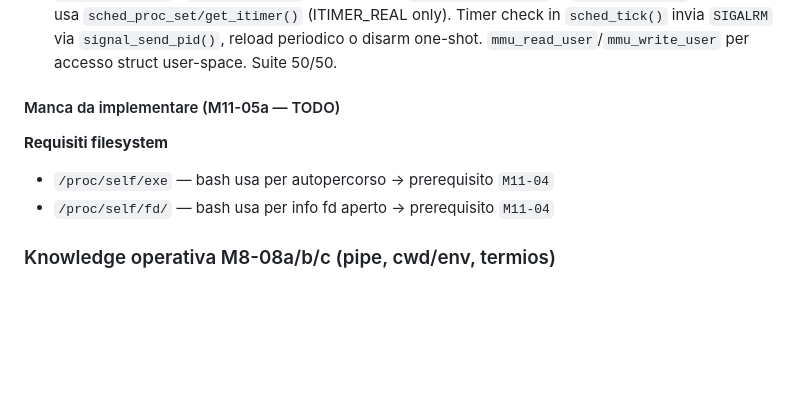
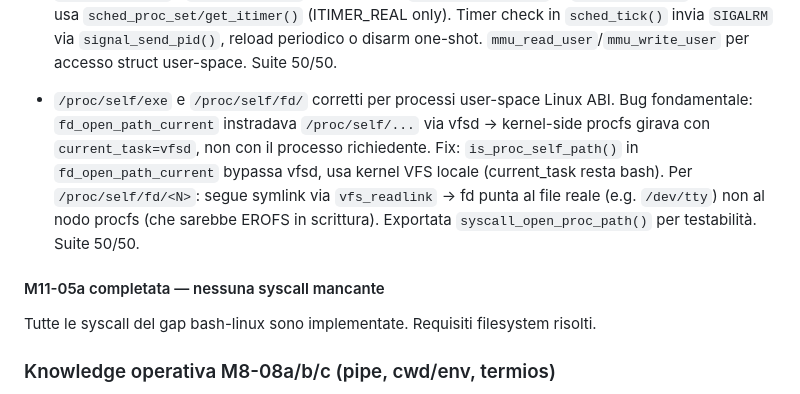
Before and after one commit to nicolorisitano82/EnlilOS, a Markdown page: CLAUDE.md, the part around the change. Drawn GitHub-style; blank space fills up the shorter version.

Commit message:
docs: mark M11-05a complete in CLAUDE.md
All bash-linux syscall gaps implemented. /proc/self/exe and
/proc/self/fd/ fixed for user-space Linux ABI processes.

Co-Authored-By: Claude Sonnet 4.6 <noreply@anthropic.com>

```diff
--- a/CLAUDE.md
+++ b/CLAUDE.md
@@ -597,11 +597,11 @@ Bash usa **72 syscall Linux AArch64 distinte**. Già implementate nel compat lay
   - `mmu_region_is_free()`: helper statico in mmu.c, cammina PTEs per verificare range libero.
 - `setitimer(103)` / `getitimer(102)` implementati. `linux_itimerval_t` in `linux_compat.h`. Handler usa `sched_proc_set/get_itimer()` (ITIMER_REAL only). Timer check in `sched_tick()` invia `SIGALRM` via `signal_send_pid()`, reload periodico o disarm one-shot. `mmu_read_user`/`mmu_write_user` per accesso struct user-space. Suite 50/50.
 
-#### Manca da implementare (M11-05a — TODO)
+- `/proc/self/exe` e `/proc/self/fd/` corretti per processi user-space Linux ABI. Bug fondamentale: `fd_open_path_current` instradava `/proc/self/...` via vfsd → kernel-side procfs girava con `current_task=vfsd`, non con il processo richiedente. Fix: `is_proc_self_path()` in `fd_open_path_current` bypassa vfsd, usa kernel VFS locale (current_task resta bash). Per `/proc/self/fd/<N>`: segue symlink via `vfs_readlink` → fd punta al file reale (e.g. `/dev/tty`) non al nodo procfs (che sarebbe EROFS in scrittura). Exportata `syscall_open_proc_path()` per testabilità. Suite 50/50.
 
-**Requisiti filesystem**
-- `/proc/self/exe` — bash usa per autopercorso → prerequisito `M11-04`
-- `/proc/self/fd/` — bash usa per info fd aperto → prerequisito `M11-04`
+#### M11-05a completata — nessuna syscall mancante
+
+Tutte le syscall del gap bash-linux sono implementate. Requisiti filesystem risolti.
 
 ### Knowledge operativa M8-08a/b/c (pipe, cwd/env, termios)
 
```
